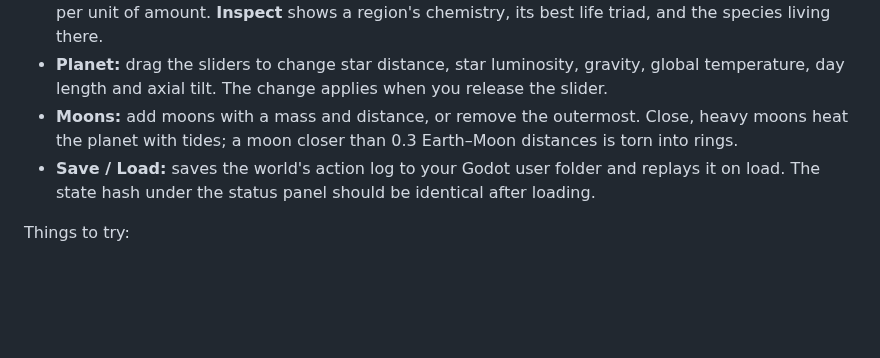
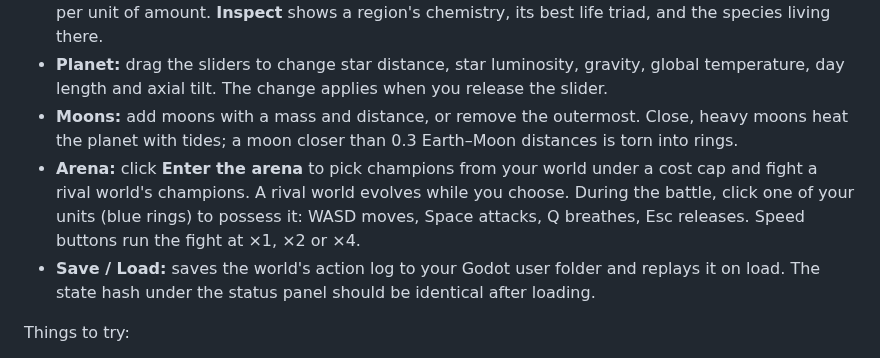
Before and after one commit to Mootmonthly/The-Great-Game, a Markdown page: README.md, the part around the change. Rendered like a GitHub page; blank space fills up the shorter version.

```diff
--- a/README.md
+++ b/README.md
@@ -63,6 +63,7 @@ If the viewer says "The simulation extension is not loaded", step 6 did not fini
 - **God tools:** pick a tool, then click or drag on the map. **Add substance** and **Remove substance** use the selected substance, amount and radius. **Heat** and **Cool** change local temperature by 10 K per unit of amount. **Inspect** shows a region's chemistry, its best life triad, and the species living there.
 - **Planet:** drag the sliders to change star distance, star luminosity, gravity, global temperature, day length and axial tilt. The change applies when you release the slider.
 - **Moons:** add moons with a mass and distance, or remove the outermost. Close, heavy moons heat the planet with tides; a moon closer than 0.3 Earth–Moon distances is torn into rings.
+- **Arena:** click **Enter the arena** to pick champions from your world under a cost cap and fight a rival world's champions. A rival world evolves while you choose. During the battle, click one of your units (blue rings) to possess it: WASD moves, Space attacks, Q breathes, Esc releases. Speed buttons run the fight at ×1, ×2 or ×4.
 - **Save / Load:** saves the world's action log to your Godot user folder and replays it on load. The state hash under the status panel should be identical after loading.
 
 Things to try:
```
Also changed, not shown: docs/GAME_DESIGN.md (+14 -1 lines), docs/images/arena-battle.png (added), 11 other files.
